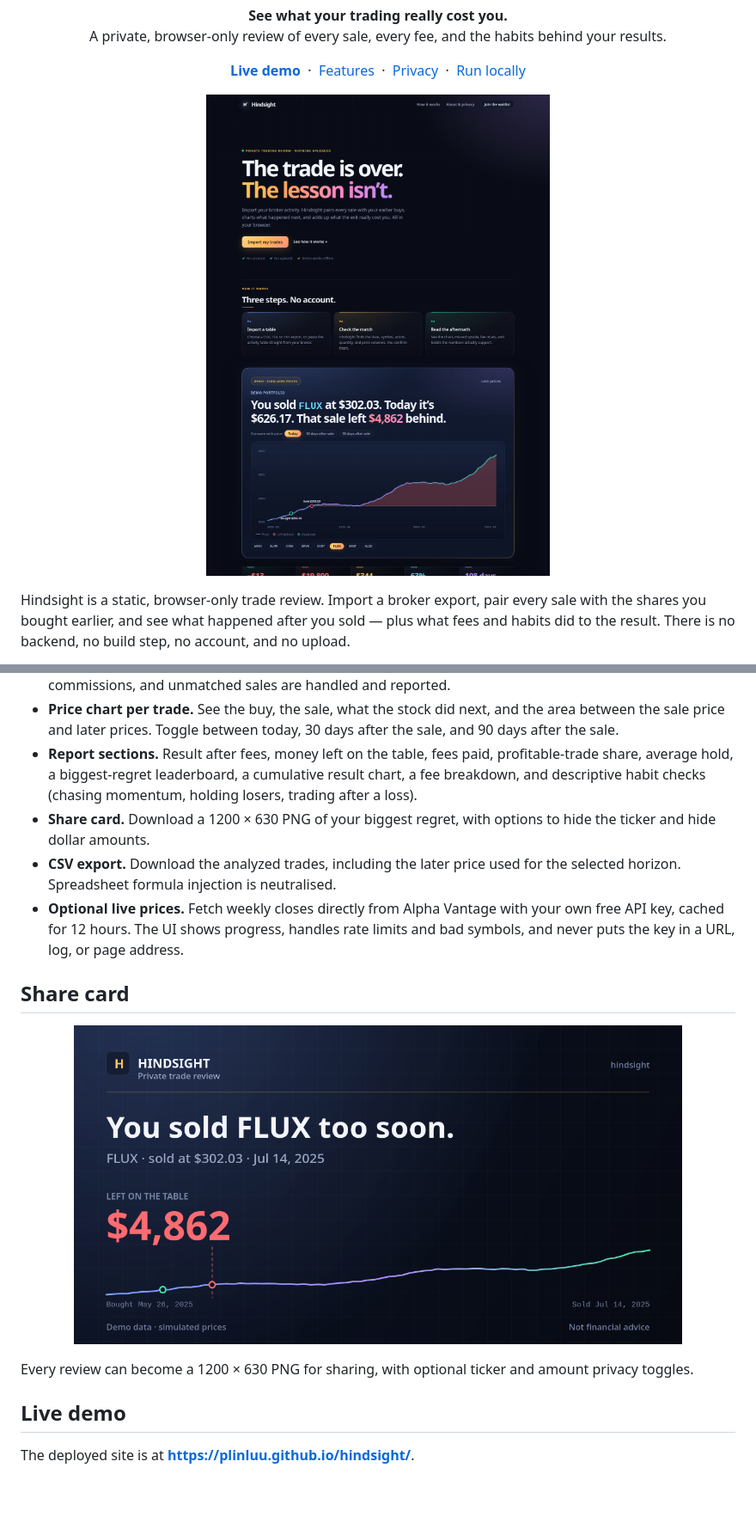
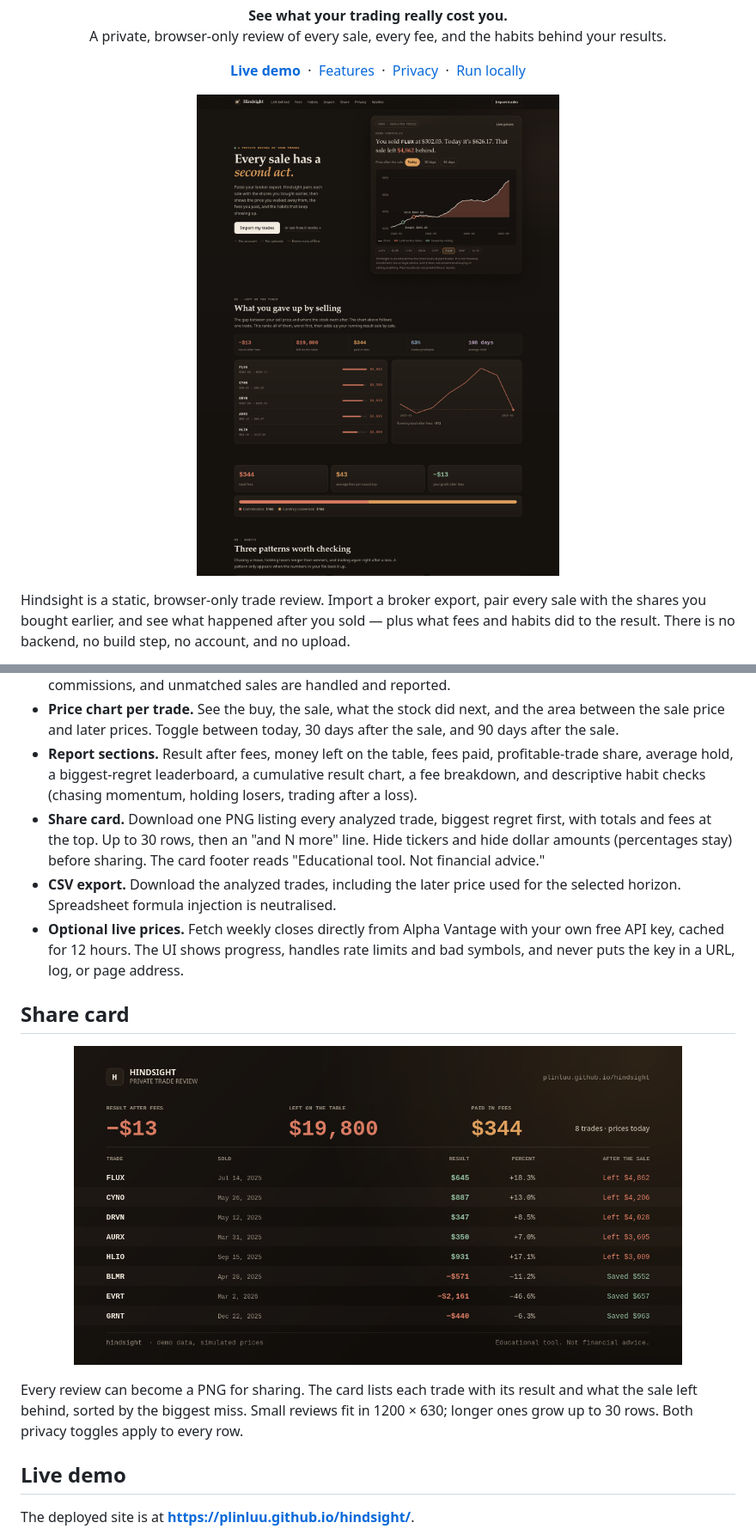
Before and after one commit to plinluu/hindsight, a Markdown page: README.md, 2 parts joined by grey strips. Shown at 86% size. Rendered like a GitHub page; pictures changed too: assets/og-card.png, docs/screenshot.png; blank space fills up the shorter version.

Commit message:
Redesign the site and add legal sections, disclaimers, and footer links

```diff
--- a/README.md
+++ b/README.md
@@ -36,7 +36,7 @@ Hindsight is a static, browser-only trade review. Import a broker export, pair e
 - **FIFO trade matching.** Sales are matched against earlier purchases first in, first out. Partial lots, commissions, and unmatched sales are handled and reported.
 - **Price chart per trade.** See the buy, the sale, what the stock did next, and the area between the sale price and later prices. Toggle between today, 30 days after the sale, and 90 days after the sale.
 - **Report sections.** Result after fees, money left on the table, fees paid, profitable-trade share, average hold, a biggest-regret leaderboard, a cumulative result chart, a fee breakdown, and descriptive habit checks (chasing momentum, holding losers, trading after a loss).
-- **Share card.** Download a 1200 × 630 PNG of your biggest regret, with options to hide the ticker and hide dollar amounts.
+- **Share card.** Download one PNG listing every analyzed trade, biggest regret first, with totals and fees at the top. Up to 30 rows, then an "and N more" line. Hide tickers and hide dollar amounts (percentages stay) before sharing. The card footer reads "Educational tool. Not financial advice."
 - **CSV export.** Download the analyzed trades, including the later price used for the selected horizon. Spreadsheet formula injection is neutralised.
 - **Optional live prices.** Fetch weekly closes directly from Alpha Vantage with your own free API key, cached for 12 hours. The UI shows progress, handles rate limits and bad symbols, and never puts the key in a URL, log, or page address.
 
@@ -47,6 +47,6 @@ Hindsight is a static, browser-only trade review. Import a broker export, pair e
 </p>
 
-Every review can become a 1200 × 630 PNG for sharing, with optional ticker and amount privacy toggles.
+Every review can become a PNG for sharing. The card lists each trade with its result and what the sale left behind, sorted by the biggest miss. Small reviews fit in 1200 × 630; longer ones grow up to 30 rows. Both privacy toggles apply to every row.
 
 ## Live demo
 
```
Also changed, not shown: other parts of README.md (+22 -6 lines), 3 other files.
